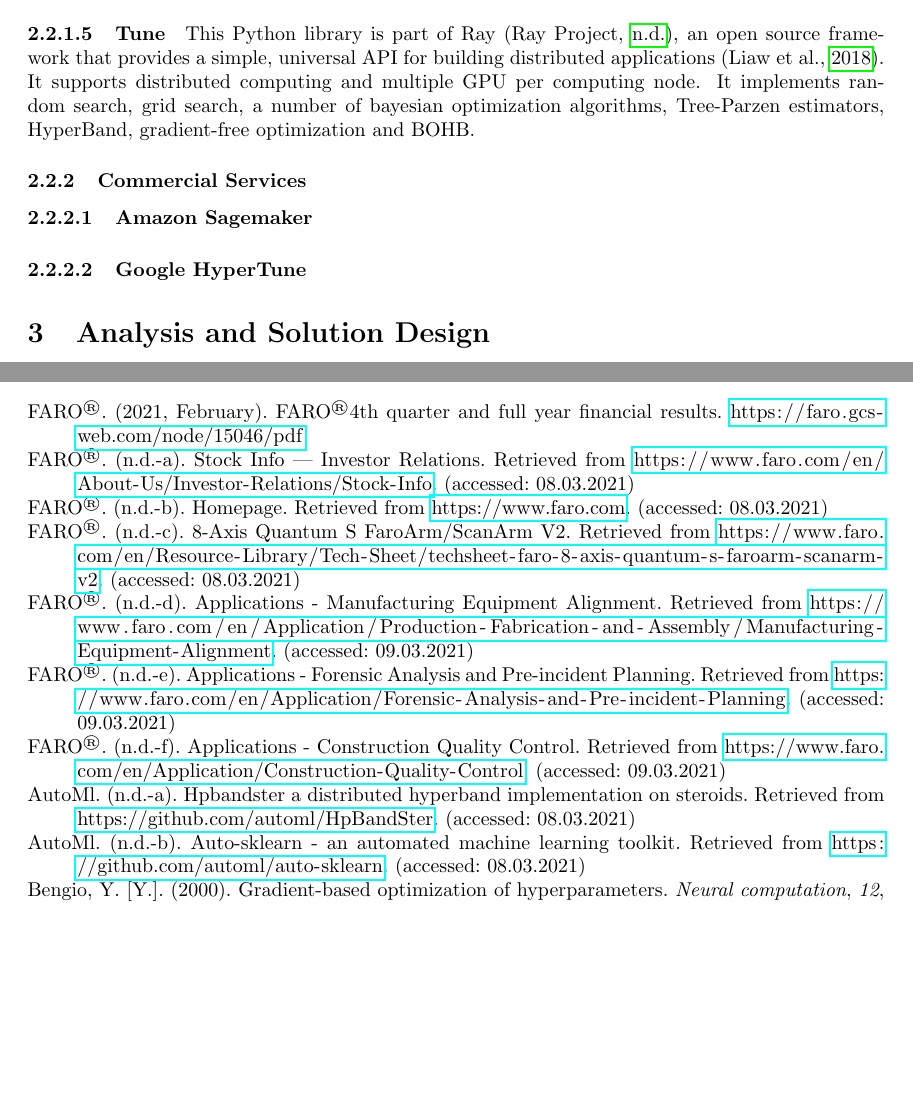
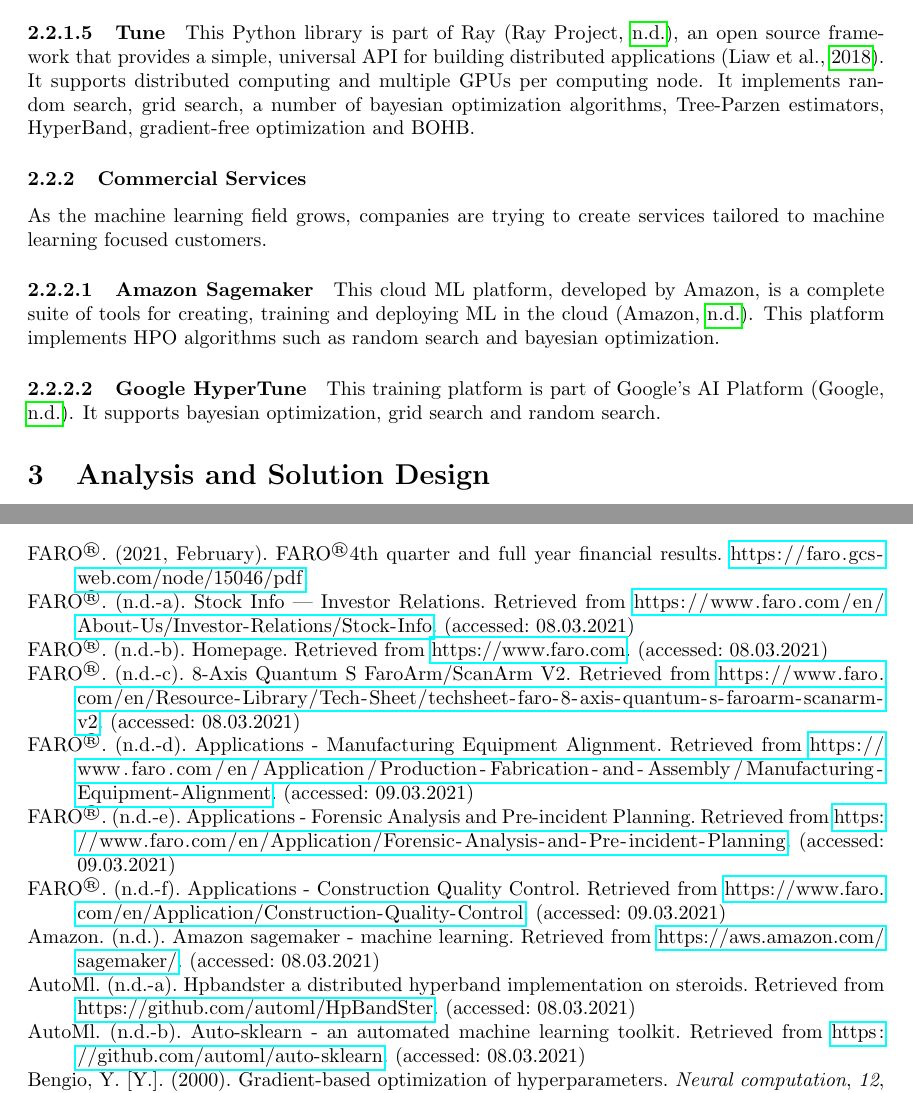
Before and after one commit to nuno99costa/pesti-report-2021, a LaTeX document (main.tex, which reads chapters/mainmatter/state-art/existing-tech.tex): two parts of pages 15 and 16 of 17, joined at a grey line, cut so that both start at the same text, the shorter picture padded with empty space. Compiled offline with pdfLaTeX.

Commit message:
State of the art finalized (tentative)

```diff
--- a/chapters/mainmatter/state-art/existing-tech.tex
+++ b/chapters/mainmatter/state-art/existing-tech.tex
@@ -16,10 +16,12 @@
 
 \paragraph{scikit-learn} This framework is one of the most popular frameworks for machine learning in \acrshort{python}. It implements a full development pipeline for machine learning, including \acrshort{hpo} \parencite{scikit-learn}. It implements grid search, random search and successive halving as default available optimization algorithms. It also has community developed add-on algorithms, such as Auto-sklearn \parencite{auto-sklearn} and scikit-optimize \parencite{scikit-optimize}.
 
-\paragraph{Tune} This \acrshort{python} library is part of Ray \parencite{ray}, an open source framework that provides a simple, universal API for building distributed applications \parencite{liaw2018tune}. It supports distributed computing and multiple \acrshort{gpu} per computing node. It implements random search, grid search, a number of bayesian optimization algorithms, Tree-Parzen estimators, HyperBand, gradient-free optimization and BOHB.
+\paragraph{Tune} This \acrshort{python} library is part of Ray \parencite{ray}, an open source framework that provides a simple, universal API for building distributed applications \parencite{liaw2018tune}. It supports distributed computing and multiple \acrshort{gpu}s per computing node. It implements random search, grid search, a number of bayesian optimization algorithms, Tree-Parzen estimators, HyperBand, gradient-free optimization and BOHB.
 
 \subsubsection{Commercial Services}
 
-\paragraph{Amazon Sagemaker}
+As the machine learning field grows, companies are trying to create services tailored to machine learning focused customers.
 
-\paragraph{Google HyperTune}
+\paragraph{Amazon Sagemaker} This cloud \acrshort{machinel} platform, developed by Amazon, is a complete suite of tools for creating, training and deploying \acrshort{machinel} in the cloud \parencite{sagemaker}. This platform implements \acrshort{hpo} algorithms such as random search and bayesian optimization.
+
+\paragraph{Google HyperTune} This training platform is part of Google's AI Platform \parencite{ghypertune}. It supports bayesian optimization, grid search and random search.
```
Also changed, not shown: bibliography/stateofart.bib (+12 -0 lines).
